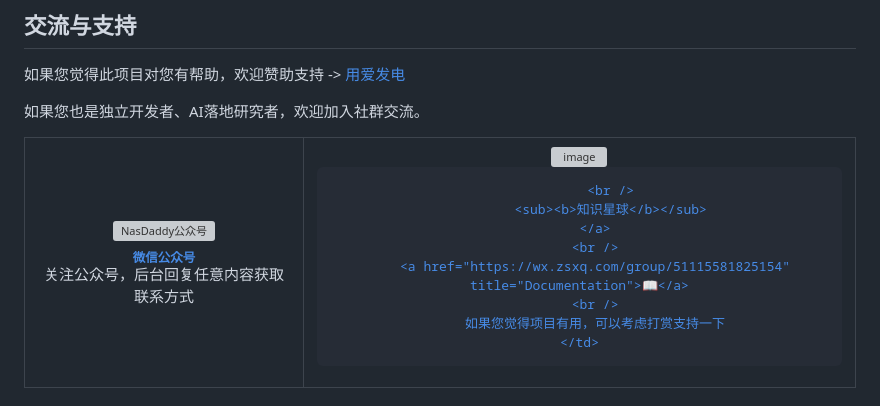
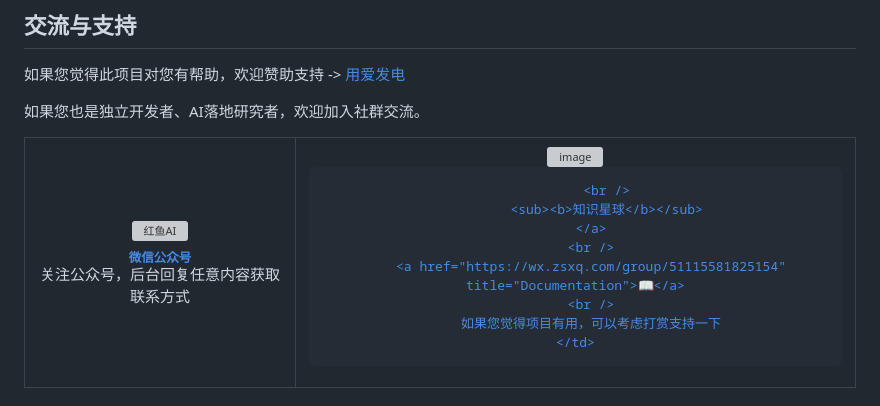
Before and after one commit to xyds1025/artAuto, a Markdown page: README.md, the part around one of its changes. GitHub-like rendering; grey boxes are pictures that could not be loaded.

```diff
--- a/README.md
+++ b/README.md
@@ -31,8 +31,8 @@ AI创作，多平台图文自动同步助手
 如果您也是独立开发者、AI落地研究者，欢迎加入社群交流。
 <table>
     <td align="center">
-        <a href="https://sap-doc.nasdaddy.com/">
-            <img src="https://github.com/user-attachments/assets/29780c36-a1d1-483c-ae25-67771bcd4701" width="200px" alt="NasDaddy公众号"/>
+        <a href="https://wx.zsxq.com/group/51115581825154">
+            <img src="https://github.com/user-attachments/assets/29780c36-a1d1-483c-ae25-67771bcd4701" width="200px" alt="红鱼AI"/>
             <br />
             <sub><b>微信公众号</b></sub>
         </a>
```
Also changed, not shown: other parts of README.md (+1 -1 lines).
